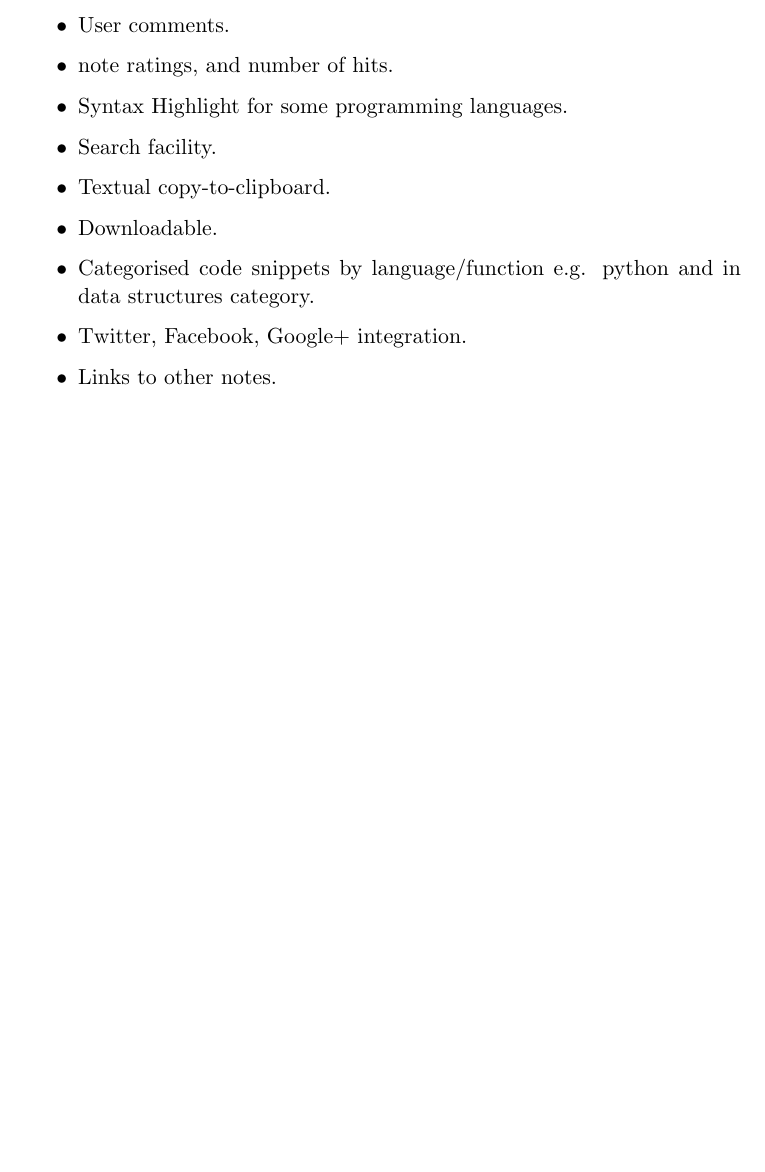
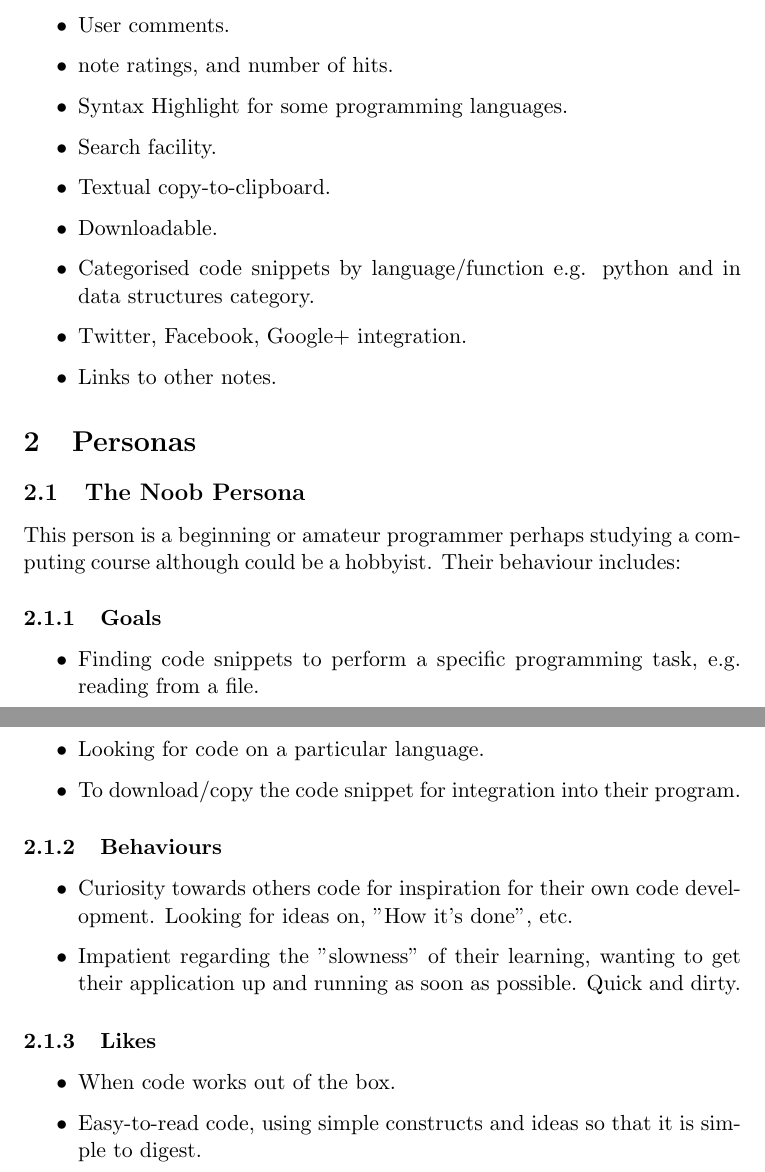
Before and after one commit to TeamGocky/NoteBee, a LaTeX document (docs/ideas.tex): part of the page before the commit and two parts of pages 1 and 2 of 2 after it, the two joined at a grey line, cut so that both start at the same text, the shorter picture padded with empty space. Compiled offline with pdfLaTeX.

Commit message:
Added initial noob persona and build files.

```diff
--- a/docs/ideas.tex
+++ b/docs/ideas.tex
@@ -23,4 +23,45 @@ in data structures category.
 \item Links to other notes.
 \end{itemize}
 
+\section{Personas}
+
+
+\subsection{The Noob Persona}
+% CMCL went with some suggestions from
+% http://www.steptwo.com.au/papers/kmc_personas/index.html
+% eliminating the personal details and just detailing the following:
+% user’s goals, behaviours, likes and dislikes.
+
+This person is a beginning or amateur programmer perhaps studying a
+computing course although could be a hobbyist. Their behaviour includes:
+
+\subsubsection{Goals}
+
+\begin{itemize}
+\item Finding code snippets to perform a specific programming task,
+e.g. reading from a file.
+\item Looking for code on a particular language.
+\item To download/copy the code snippet for integration into their
+program.
+\end{itemize}
+
+\subsubsection{Behaviours}
+
+\begin{itemize}
+\item Curiosity towards others code for inspiration for their own code
+development. Looking for ideas on, "How it's done", etc.
+\item Impatient regarding the "slowness" of their learning, wanting to
+get their application up and running as soon as possible. Quick and
+dirty.
+\end{itemize}
+
+\subsubsection{Likes}
+
+\begin{itemize}
+\item When code works out of the box.
+\item Easy-to-read code, using simple constructs and ideas so that it
+is simple to digest.
+\end{itemize}
+
+
 \end{document}
```
Also changed, not shown: docs/Makefile (added), 1 other file.
